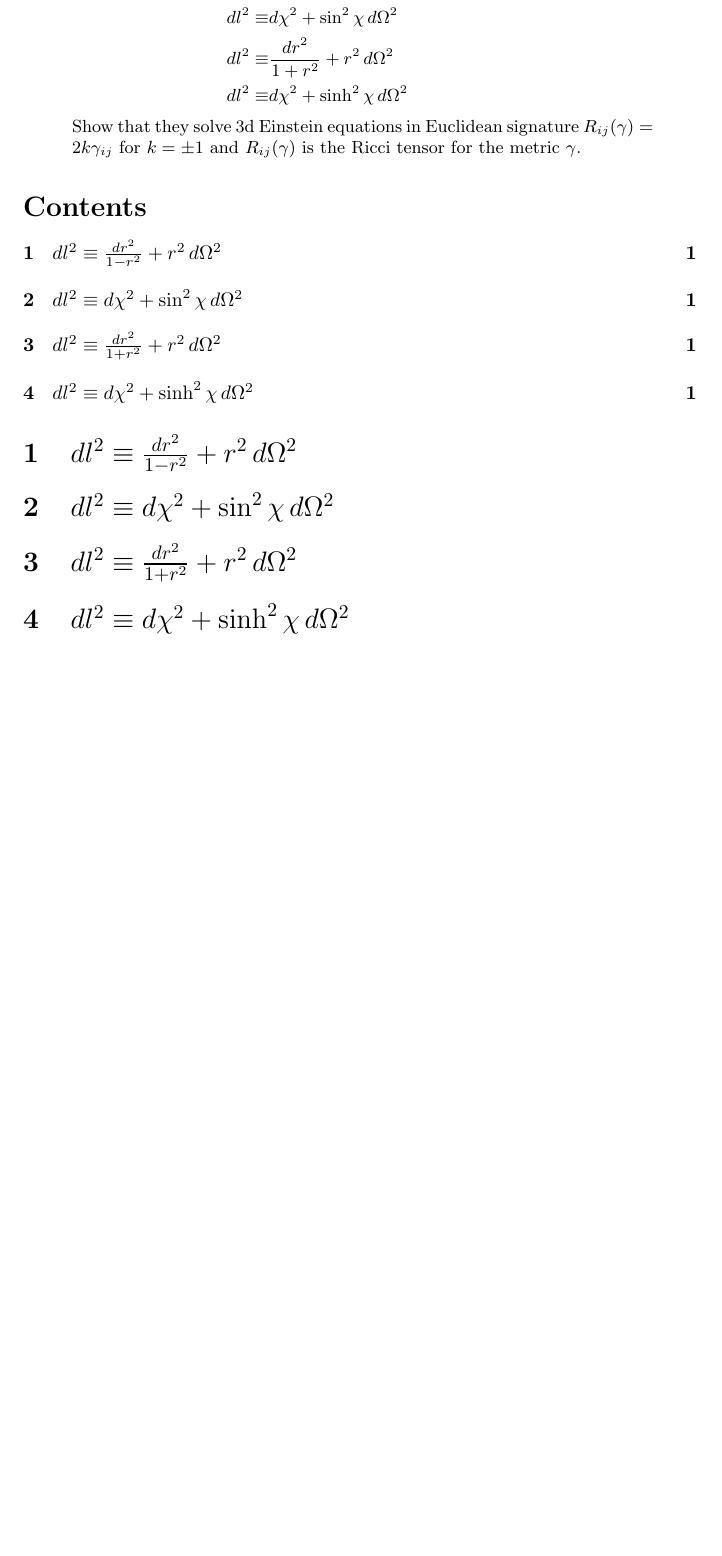
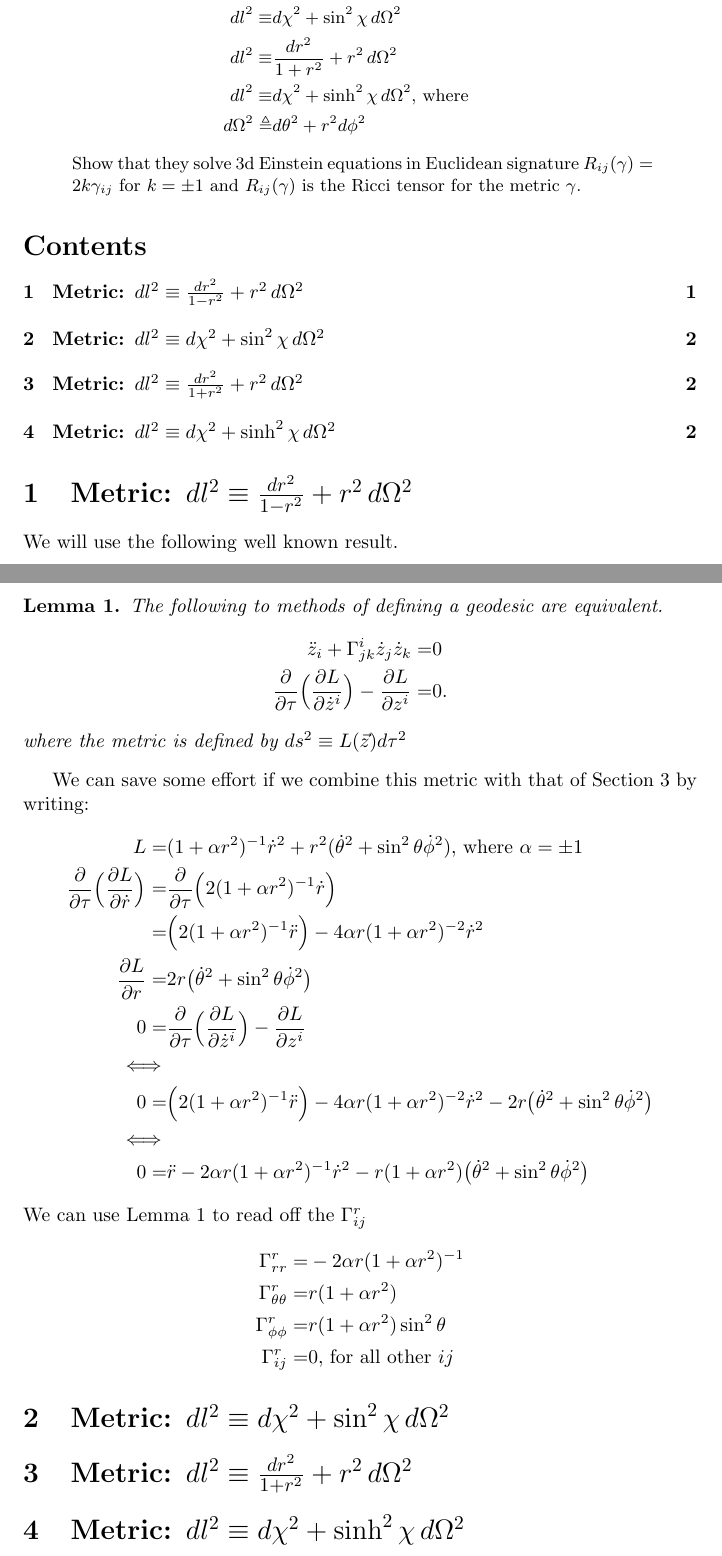
Before and after one commit to weka511/gr, a LaTeX paper (GR-problem-11.tex): part of the page before the commit and two parts of pages 1 and 2 of 2 after it, the two joined at a grey line, cut so that both start at the same text, the shorter picture padded with empty space. Compiled offline with pdfLaTeX.

Commit message:
Started on Christoffel symbols

```diff
--- a/GR-problem-11.tex
+++ b/GR-problem-11.tex
@@ -1,5 +1,6 @@
 \documentclass[]{article}
-\usepackage{amsmath}
+\usepackage{amsmath,amsthm,esvect,amssymb}
+\newtheorem{lemma}{Lemma}
 %opening
 \title{Introduction into General Relativity\\Assignment 11\\Friedman-Robertson-Walker cosmology}
 \author{Simon Crase}
@@ -14,16 +15,45 @@ Calculate the Ricci tensor for the following Euclidian metrics:
 dl^2\equiv&\gamma_{ij}dx^idx^j=\frac{dr^2}{1-r^2}+r^2\,d\Omega^2\\
 dl^2\equiv&d\chi^2+\sin^2 \chi\,d\Omega^2\\
 dl^2\equiv&\frac{dr^2}{1+r^2}+r^2\,d\Omega^2\\
-dl^2\equiv&d\chi^2+\sinh^2 \chi\,d\Omega^2
+dl^2\equiv&d\chi^2+\sinh^2 \chi\,d\Omega^2\text{, where}\\
+d\Omega^2\triangleq & d\theta^2 + r^2 d\phi^2
 \end{align*}
 Show that they solve 3d Einstein equations in Euclidean signature $R_{ij}(\gamma)=2k\gamma_{ij}$ for $k=\pm 1$ and $R_{ij}(\gamma)$ is the Ricci tensor for the metric $\gamma$.
 \end{abstract}
 
 \tableofcontents
 
-\section{$dl^2\equiv\frac{dr^2}{1-r^2}+r^2\,d\Omega^2$}
-\section{$dl^2\equiv d\chi^2+\sin^2 \chi\,d\Omega^2$}
-\section{$dl^2\equiv\frac{dr^2}{1+r^2}+r^2\,d\Omega^2$}
-\section{$dl^2\equiv d\chi^2+\sinh^2 \chi\,d\Omega^2$}
+\section{Metric: $dl^2\equiv\frac{dr^2}{1-r^2}+r^2\,d\Omega^2$}
+We will use the following well known result.
+\begin{lemma}\label{lemma:geodesic}
+	The following to methods of defining a geodesic are equivalent.
+	\begin{align*}
+	\ddot{z}_i + \Gamma^i_{jk}\dot{z}_j \dot{z}_k =& 0 \\
+	\frac{\partial}{\partial \tau}\Big(\frac{\partial L}{\partial \dot{z}^i}\Big)-\frac{\partial L}{\partial z^i}=&0.
+	\end{align*}
+	where the metric is defined by $ds^2\equiv L(\vec{z}) d\tau^2$
+\end{lemma}
+We can save some effort if we combine this metric with that of Section \ref{section:metric3} by writing:
+\begin{align*}
+L=&(1+\alpha r^2)^{-1}\dot{r}^2 + r^2(\dot\theta^2 + \sin^2 \theta \dot \phi^2)\text{, where $\alpha=\pm 1$}\\
+\frac{\partial}{\partial \tau}\Big(\frac{\partial L}{\partial \dot{r}}\Big)=&\frac{\partial}{\partial \tau}\Big(2(1+\alpha r^2)^{-1}\dot r\Big)\\
+=& \Big(2(1+\alpha r^2)^{-1}\ddot r\Big)-4 \alpha r (1+\alpha r^2)^{-2}\dot{r}^2\\
+\frac{\partial L}{\partial r}=&2r\big(\dot{\theta}^2 + \sin^2 \theta \dot \phi ^2\big)\\
+0=&\frac{\partial}{\partial \tau}\Big(\frac{\partial L}{\partial \dot{z}^i}\Big)-\frac{\partial L}{\partial z^i}\\
+\iff&\\
+0=&	\Big(2(1+\alpha r^2)^{-1}\ddot r\Big)-4 \alpha r (1+\alpha r^2)^{-2}\dot{r}^2-2r\big(\dot{\theta}^2 + \sin^2 \theta \dot \phi ^2\big)\\
+\iff&\\
+0=&\ddot r-2 \alpha r (1+\alpha r^2)^{-1}\dot{r}^2-r(1+\alpha r^2)\big(\dot{\theta}^2 + \sin^2 \theta \dot \phi ^2\big)
+\end{align*}
+We can use Lemma \ref{lemma:geodesic} to read off the $\Gamma^r_{ij}$
+\begin{align*}
+\Gamma^r_{rr}=&-2 \alpha r (1+\alpha r^2)^{-1}\\
+\Gamma^r_{\theta\theta}=&r(1+\alpha r^2)\\
+\Gamma^r_{\phi\phi}=&r(1+\alpha r^2)\sin^2 \theta\\
+\Gamma^r_{ij}=& 0\text{, for all other $ij$}
+\end{align*}
+\section{Metric: $dl^2\equiv d\chi^2+\sin^2 \chi\,d\Omega^2$}
+\section{Metric: $dl^2\equiv\frac{dr^2}{1+r^2}+r^2\,d\Omega^2$}  \label{section:metric3}
+\section{Metric: $dl^2\equiv d\chi^2+\sinh^2 \chi\,d\Omega^2$}
 
 \end{document}
```
